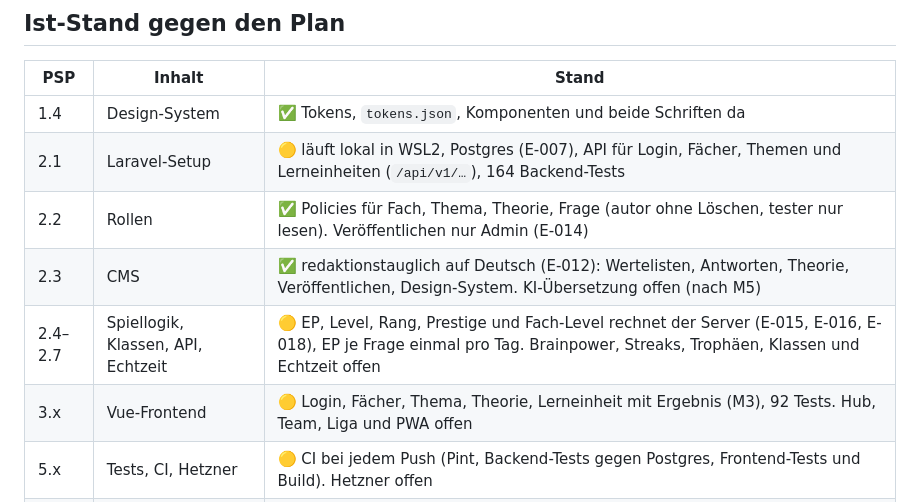
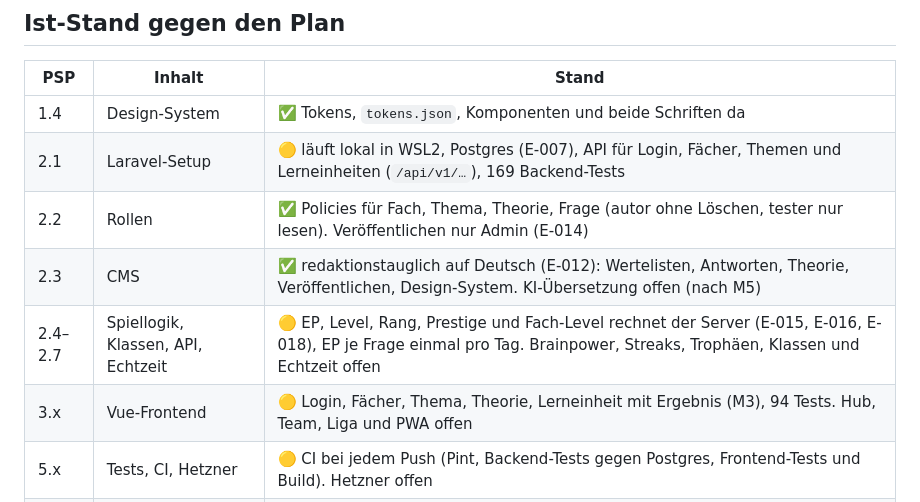
Before and after one commit to patsche387421/learnharder, a Markdown page: docs/plans/README.md, the part around the change. GitHub-like rendering.

```diff
--- a/docs/plans/README.md
+++ b/docs/plans/README.md
@@ -15,11 +15,11 @@
 | PSP | Inhalt | Stand |
 |---|---|---|
 | 1.4 | Design-System | ✅ Tokens, `tokens.json`, Komponenten und beide Schriften da |
-| 2.1 | Laravel-Setup | 🟡 läuft lokal in WSL2, Postgres (E-007), API für Login, Fächer, Themen und Lerneinheiten (`/api/v1/…`), 164 Backend-Tests |
+| 2.1 | Laravel-Setup | 🟡 läuft lokal in WSL2, Postgres (E-007), API für Login, Fächer, Themen und Lerneinheiten (`/api/v1/…`), 169 Backend-Tests |
 | 2.2 | Rollen | ✅ Policies für Fach, Thema, Theorie, Frage (autor ohne Löschen, tester nur lesen). Veröffentlichen nur Admin (E-014) |
 | 2.3 | CMS | ✅ redaktionstauglich auf Deutsch (E-012): Wertelisten, Antworten, Theorie, Veröffentlichen, Design-System. KI-Übersetzung offen (nach M5) |
 | 2.4–2.7 | Spiellogik, Klassen, API, Echtzeit | 🟡 EP, Level, Rang, Prestige und Fach-Level rechnet der Server (E-015, E-016, E-018), EP je Frage einmal pro Tag. Brainpower, Streaks, Trophäen, Klassen und Echtzeit offen |
-| 3.x | Vue-Frontend | 🟡 Login, Fächer, Thema, Theorie, Lerneinheit mit Ergebnis (M3), 92 Tests. Hub, Team, Liga und PWA offen |
+| 3.x | Vue-Frontend | 🟡 Login, Fächer, Thema, Theorie, Lerneinheit mit Ergebnis (M3), 94 Tests. Hub, Team, Liga und PWA offen |
 | 5.x | Tests, CI, Hetzner | 🟡 CI bei jedem Push (Pint, Backend-Tests gegen Postgres, Frontend-Tests und Build). Hetzner offen |
 | — | Content-Import aus V1 | ✅ 7 Fächer, 32 Themen, 158 Theorieblöcke, 158 Fragen (lokal). Überschreibt keine gepflegten Themen |
 | — | Nutzer-Migration aus Supabase | entfällt, alle registrieren sich neu (E-011) |
```
Also changed, not shown: agent/SESSION_REPORT.md (+18 -0 lines), frontend/CLAUDE.md (+1 -1 lines).
